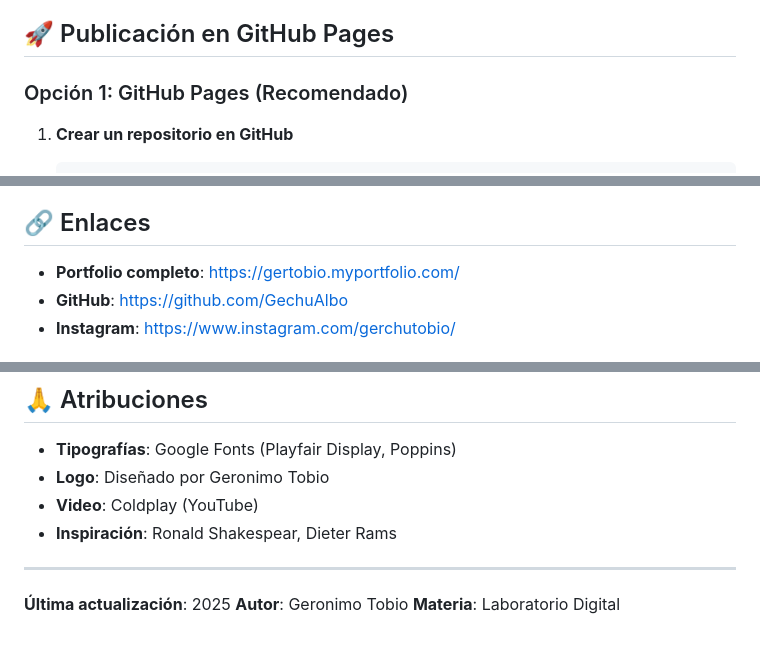
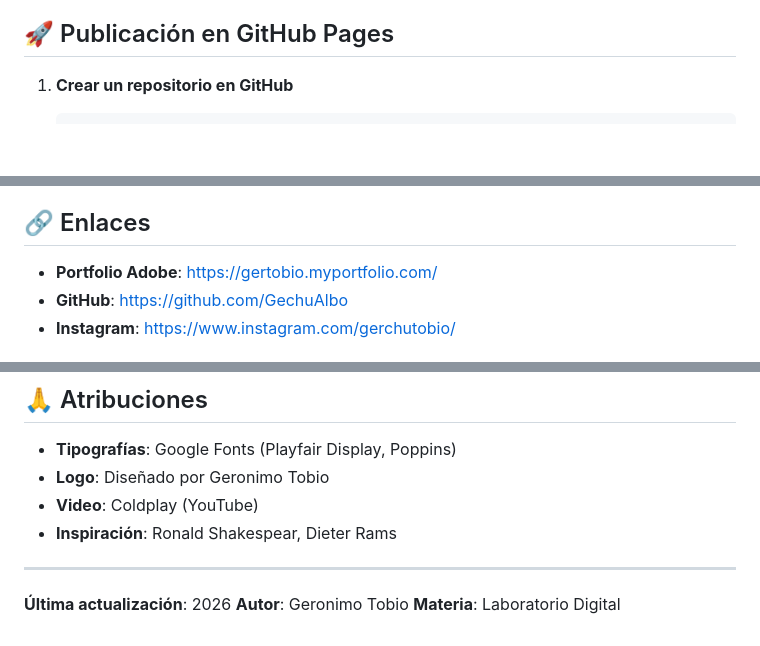
Before and after one commit to GechuAlbo/Parcial-1, a Markdown page: README.md, 3 parts joined by grey strips. GitHub-like rendering; blank space fills up the shorter version.

````diff
--- a/README.md
+++ b/README.md
@@ -34,8 +34,6 @@ Portafolio personal de **Geronimo Tobio**, diseñador gráfico. Un sitio web pro
 
 ## 🚀 Publicación en GitHub Pages
 
-### Opción 1: GitHub Pages (Recomendado)
-
 1. **Crear un repositorio en GitHub**
    ```
    Nombre: tu-usuario.github.io
@@ -115,7 +77,7 @@ Portafolio personal de **Geronimo Tobio**, diseñador gráfico. Un sitio web pro
 
 ## 🔗 Enlaces
 
-- **Portfolio completo**: https://gertobio.myportfolio.com/
+- **Portfolio Adobe**: https://gertobio.myportfolio.com/
 - **GitHub**: https://github.com/GechuAlbo
 - **Instagram**: https://www.instagram.com/gerchutobio/
 
@@ -138,6 +100,6 @@ Más info: https://creativecommons.org/licenses/by-sa/4.0/
 
 ---
 
-**Última actualización**: 2025
+**Última actualización**: 2026
 **Autor**: Geronimo Tobio
 **Materia**: Laboratorio Digital
````
Also changed, not shown: other parts of README.md (+0 -36 lines).
